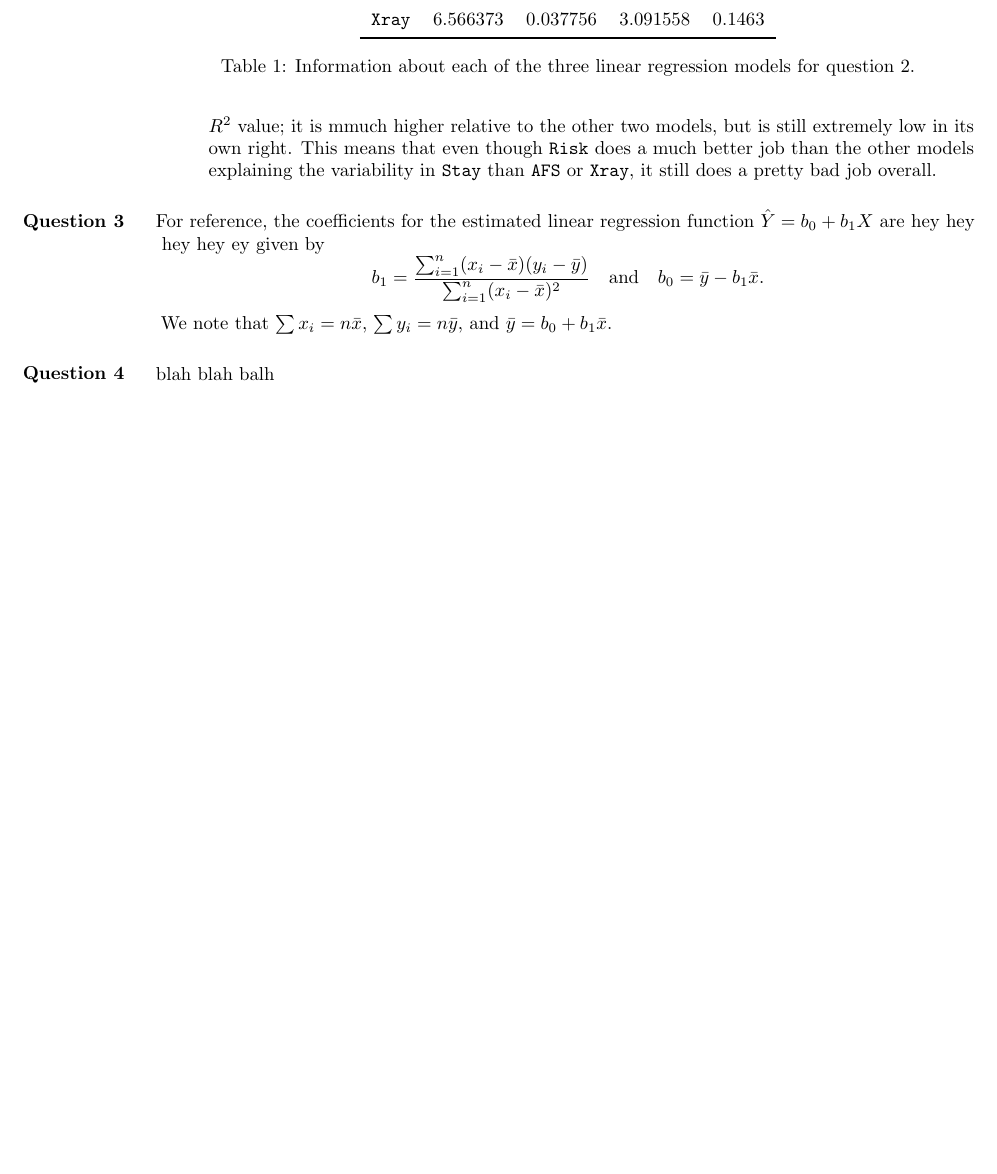
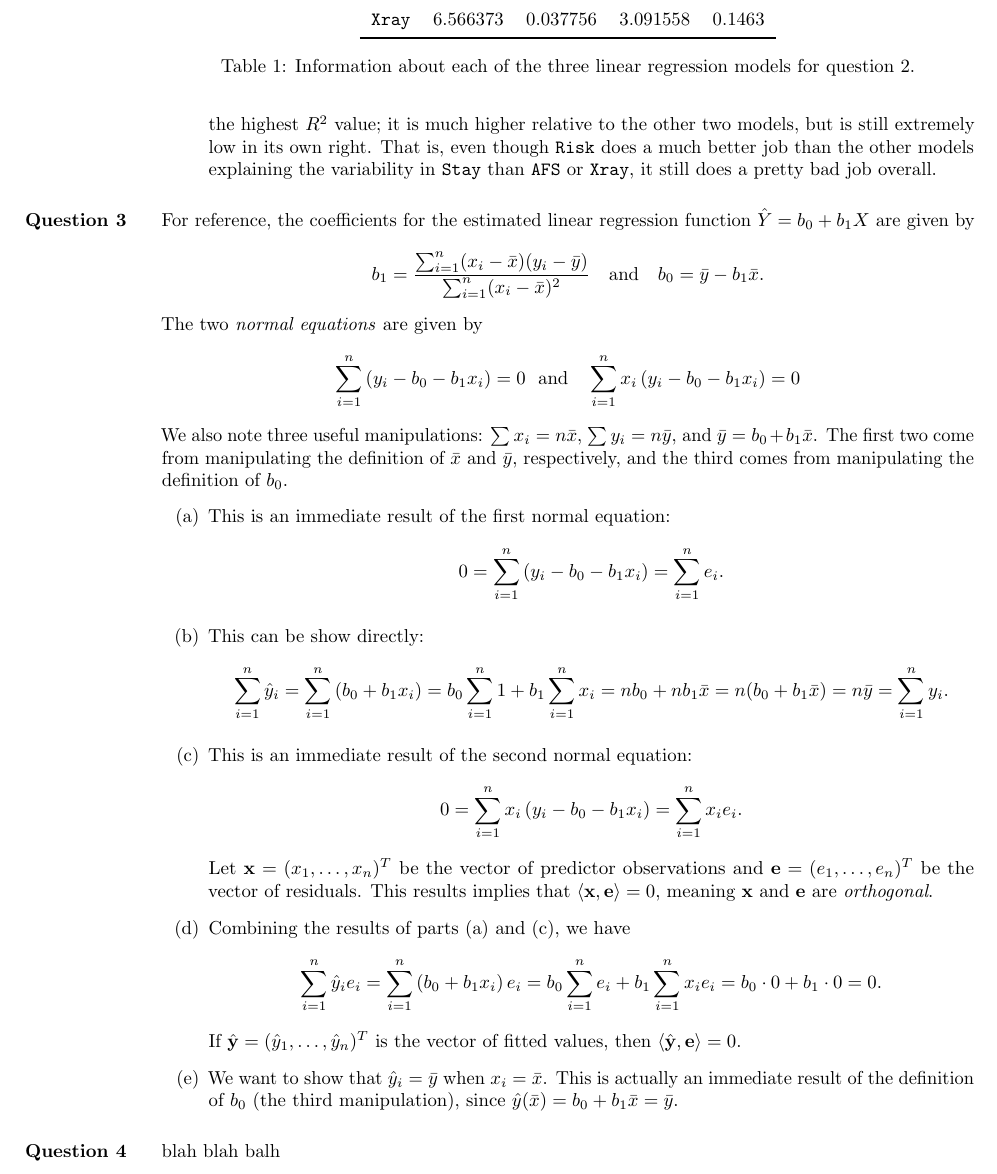
Before and after one commit to akenny430/stat-gr5205, a LaTeX document (hwk/hwk01_ans.tex): part of page 3 of 3, cut so that both start at the same text, the shorter picture padded with empty space. Compiled offline with pdfLaTeX.

Commit message:
finished hwk01 q03

```diff
--- a/hwk/hwk01_ans.tex
+++ b/hwk/hwk01_ans.tex
@@ -15,12 +15,12 @@
 \titleformat{\section}[runin]{\bfseries}{}{0em}{
     \llap{
         \smash{
-            \begin{tabularx}{0.85in}{r}
+            \begin{tabularx}{0.75in}[t]{@{}l@{\hskip0.4em}>{\raggedright}X@{\hskip\marginparsep}}
                 #1
             \end{tabularx}
         }
     }
-}[\leavevmode\hspace*{\dimexpr-\fontdimen2\font-\fontdimen3\font}]
+}[\leavevmode\hspace*{\dimexpr-\fontdimen2\font-\fontdimen3\font+0.265em}]
 
 \usepackage{fancyhdr}
 \pagestyle{fancy}
@@ -146,16 +146,50 @@ denote the hospital's available facilities and services, and \texttt{Xray} denot
     variable, which means that the residuals for the \texttt{Risk} model are generally lower than the other two. However, because the MSE for \texttt{Risk}
     is only marginally smaller than the other two, the residuals are not \textit{that} much smaller; Figure \ref{q02_fig02} serves as a gut check for this,
     as the points spread out in all three plots, so it would not be obvious that \texttt{Risk} has the lowest MSE. We also see that \texttt{Risk} has the
-    highest \(R^2\) value; it is mmuch higher relative to the other two models, but is still extremely low in its own right. This means that even though
+    highest \(R^2\) value; it is much higher relative to the other two models, but is still extremely low in its own right. That is, even though
     \texttt{Risk} does a much better job than the other models explaining the variability in \texttt{Stay} than \texttt{AFS} or \texttt{Xray}, it still does
     a pretty bad job overall.
 \end{itemize}
 
 %' ============================================================================================================================================================
 \section{Question 3} \noindent
-For reference, the coefficients for the estimated linear regression function \(\hat{Y} = b_0 + b_1 X\) are hey hey hey hey ey
-given by \[b_1 = \frac{\sum_{i=1}^n (x_i - \bar{x})(y_i - \bar{y})}{\sum_{i=1}^n(x_i - \bar{x})^2} ~~\text{ and }~~ b_0 = \bar{y} - b_1 \bar{x}.\] We note
-that \(\sum x_i = n \bar{x}\), \(\sum y_i = n \bar{y}\), and \(\bar{y} = b_0 + b_1 \bar{x}\).
+For reference, the coefficients for the estimated linear regression function \(\hat{Y} = b_0 + b_1 X\) are
+given by \[b_1 = \frac{\sum_{i=1}^n (x_i - \bar{x})(y_i - \bar{y})}{\sum_{i=1}^n(x_i - \bar{x})^2} ~~~\text{and}~~~ b_0 = \bar{y} - b_1 \bar{x}.\]
+The two \textit{normal equations} are given by
+\[
+    \sum_{i=1}^{n} \left( y_i - b_0 - b_1 x_i \right) = 0 ~~\text{and}~~~ \sum_{i=1}^{n} x_i \left( y_i - b_0 - b_1 x_i \right) = 0
+\]
+We also note three useful manipulations:
+\(\sum x_i = n \bar{x}\), \(\sum y_i = n \bar{y}\), and \(\bar{y} = b_0 + b_1 \bar{x}\).
+The first two come from manipulating the definition of \(\bar{x}\) and \(\bar{y}\), respectively, and the third comes from manipulating the
+definition of \(b_0\).
+\begin{itemize}
+    \item[(a)] This is an immediate result of the first normal equation:
+    \[
+        0 = \sum_{i=1}^{n} \left( y_i - b_0 - b_1 x_i \right) = \sum_{i=1}^n e_i.
+    \]
+    \item[(b)] This can be show directly:
+    \[
+        \sum_{i=1}^n \hat{y}_i = \sum_{i=1}^n \left( b_0 + b_1 x_i \right) = b_0 \sum_{i=1}^n 1 + b_1 \sum_{i=1}^n x_i
+        = n b_0 + n b_1 \bar{x} = n(b_0 + b_1 \bar{x}) = n \bar{y} = \sum_{i=1}^n y_i.
+    \]
+    \item[(c)] This is an immediate result of the second normal equation:
+    \[
+        0 = \sum_{i=1}^{n} x_i \left( y_i - b_0 - b_1 x_i \right) = \sum_{i=1}^n x_i e_i.
+    \]
+    Let \(\mathbf{x} = (x_1,\ldots,x_n)^T\) be the vector of predictor observations and
+    \(\mathbf{e} = (e_1,\ldots,e_n)^T\) be the vector of residuals. This results implies that \(\langle\mathbf{x},\mathbf{e}\rangle = 0\), meaning
+    \(\mathbf{x}\) and \(\mathbf{e}\) are \textit{orthogonal}.
+    \item[(d)] Combining the results of parts (a) and (c), we have
+    \[
+        \sum_{i=1}^n \hat{y}_i e_i = \sum_{i=1}^n \left( b_0 + b_1 x_i \right) e_i = b_0 \sum_{i=1}^n e_i + b_1 \sum_{i=1}^n x_i e_i
+        = b_0 \cdot 0 + b_1 \cdot 0 = 0.
+    \]
+    If \(\hat{\mathbf{y}} = (\hat{y}_1,\ldots,\hat{y}_n)^T\) is the vector of fitted values, then \(\langle\hat{\mathbf{y}},\mathbf{e}\rangle=0\).
+    \item[(e)] We want to show that \(\hat{y}_i = \bar{y}\) when \(x_i = \bar{x}\). This is actually an immediate result of the definition of \(b_0\)
+    (the third manipulation), since
+    \(\hat{y}(\bar{x}) = b_0 + b_1 \bar{x} = \bar{y}\).
+\end{itemize}
 
 %' ============================================================================================================================================================
 \section{Question 4} \noindent
```
Also changed, not shown: hwk/hwk01_ans.pdf.
